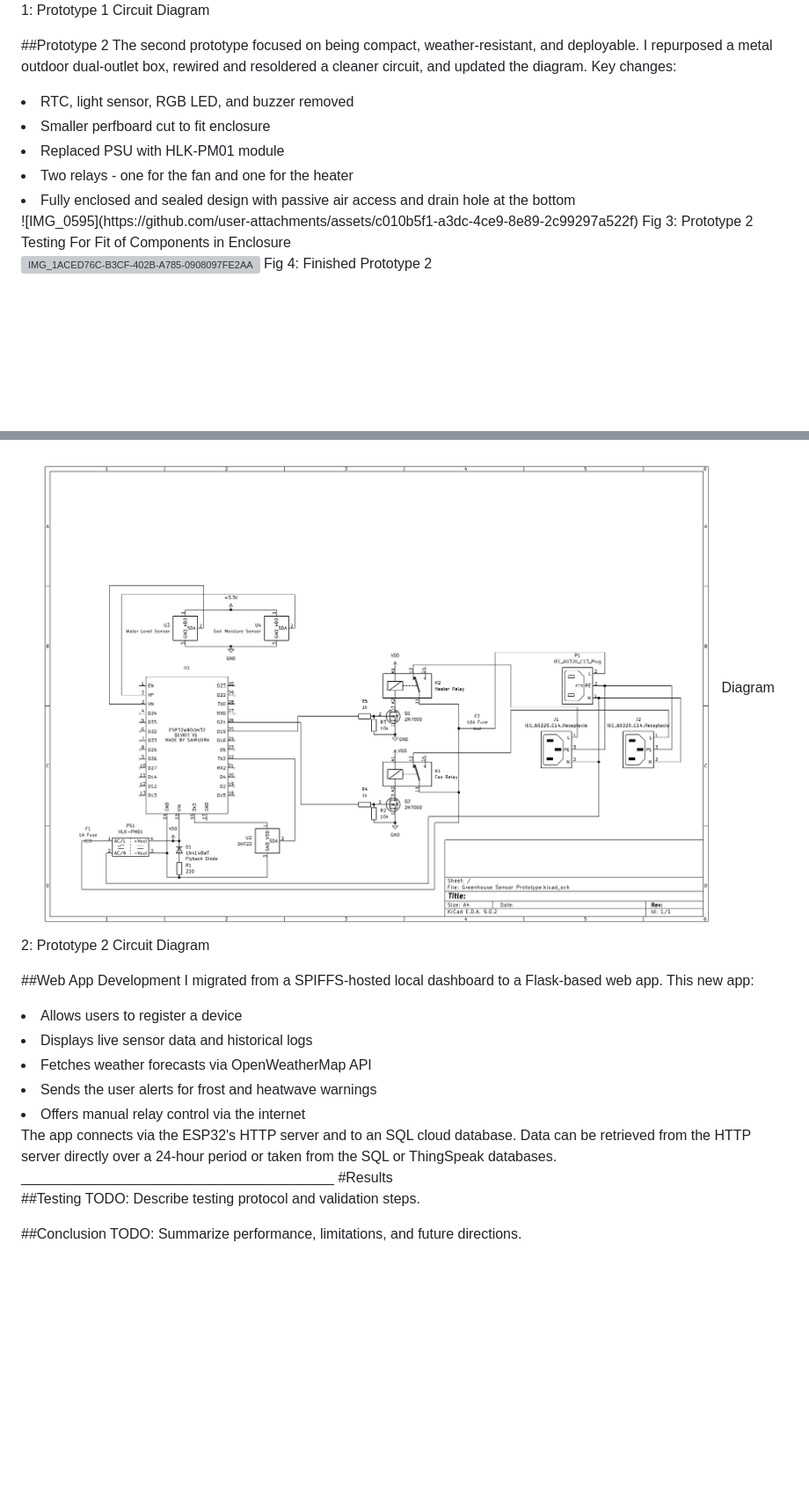
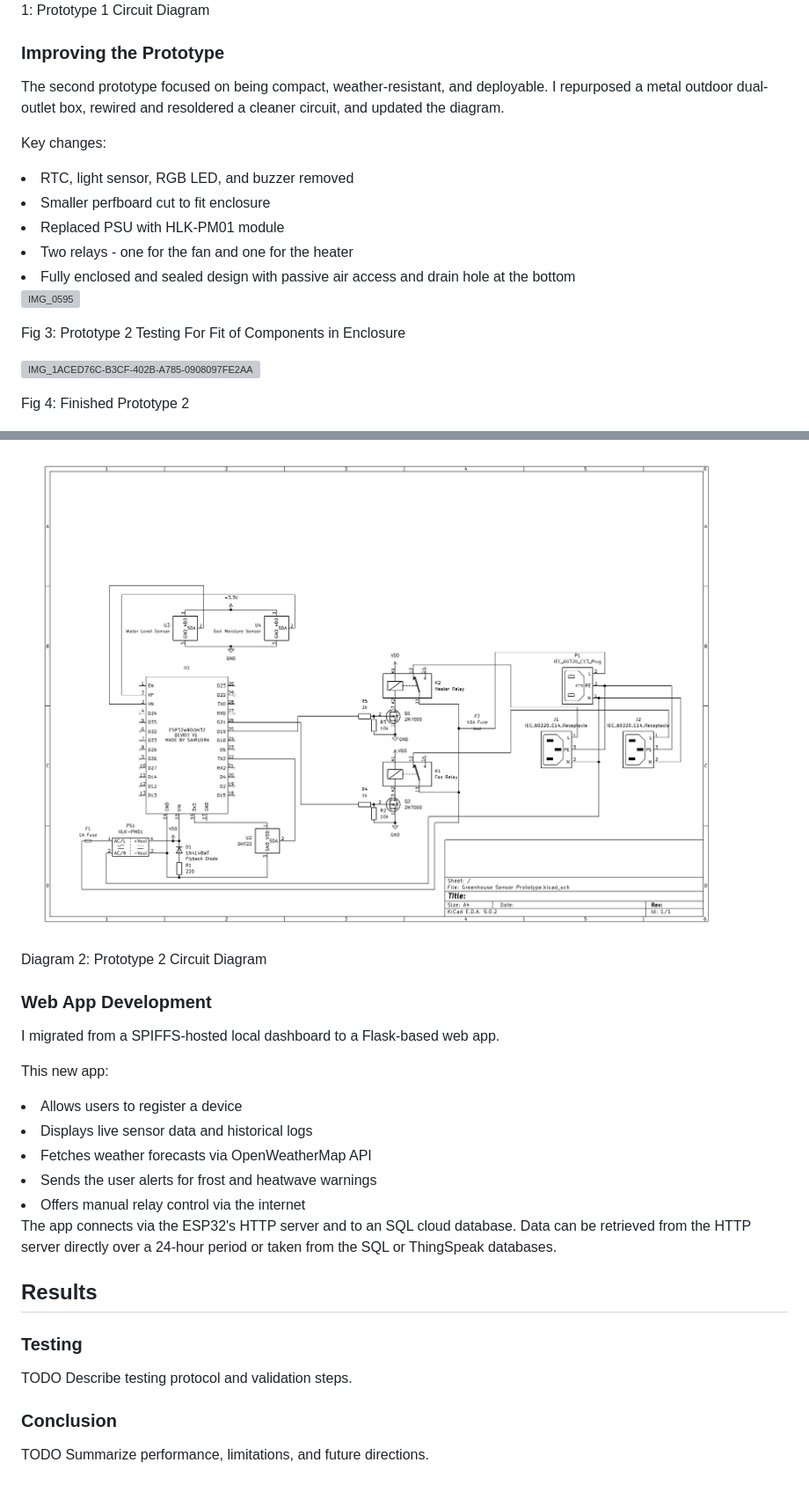
Before and after one commit to joshuaglenen/Greenhouse-Monitor, a Markdown page: README.md, 2 parts joined by grey strips. Shown at 88% size. GitHub-like rendering; blank space fills up the shorter version; grey boxes are pictures that could not be loaded.

```diff
--- a/README.md
+++ b/README.md
@@ -55,36 +62,50 @@ Fig 2: Completed Prototype 1
 ![IMG](https://github.com/joshuaglenen/Greenhouse-Monitor/blob/main/prototype_1/Prototype_1_Circuit_Diagram.png)
 Diagram 1: Prototype 1 Circuit Diagram
 
-##Prototype 2
+
+### Improving the Prototype
+
 The second prototype focused on being compact, weather-resistant, and deployable. I repurposed a metal outdoor dual-outlet box, rewired and resoldered a cleaner circuit, and updated the diagram.
+
 Key changes:
 <li>RTC, light sensor, RGB LED, and buzzer removed</li>
 <li>Smaller perfboard cut to fit enclosure</li>
 <li>Replaced PSU with HLK-PM01 module</li>
 <li>Two relays - one for the fan and one for the heater</li>
 <li>Fully enclosed and sealed design with passive air access and drain hole at the bottom</li>
+
 ![IMG_0595](https://github.com/user-attachments/assets/c010b5f1-a3dc-4ce9-8e89-2c99297a522f)
+
 Fig 3: Prototype 2 Testing For Fit of Components in Enclosure
 
 ![IMG_1ACED76C-B3CF-402B-A785-0908097FE2AA](https://github.com/user-attachments/assets/e8aa3f8f-5f34-4bb3-8bb0-af1a2303a12f)
+
 Fig 4: Finished Prototype 2
 
 ![IMG](https://github.com/joshuaglenen/Greenhouse-Monitor/blob/main/prototype_2/Prototype_2_Circuit_Diagram.png)
+
 Diagram 2: Prototype 2 Circuit Diagram
 
-##Web App Development
-I migrated from a SPIFFS-hosted local dashboard to a Flask-based web app. This new app:
+
+### Web App Development
+
+I migrated from a SPIFFS-hosted local dashboard to a Flask-based web app.
+
+This new app:
 <li>Allows users to register a device</li>
 <li>Displays live sensor data and historical logs</li>
 <li>Fetches weather forecasts via OpenWeatherMap API</li>
 <li>Sends the user alerts for frost and heatwave warnings</li>
 <li>Offers manual relay control via the internet</li>
 The app connects via the ESP32's HTTP server and to an SQL cloud database. Data can be retrieved from the HTTP server directly over a 24-hour period or taken from the SQL or ThingSpeak databases.
-________________________________________
-#Results
 
-##Testing
-TODO: Describe testing protocol and validation steps.
 
-##Conclusion
-TODO: Summarize performance, limitations, and future directions.
+## Results
+
+### Testing
+
+TODO Describe testing protocol and validation steps.
+
+### Conclusion
+
+TODO Summarize performance, limitations, and future directions.
```
Also changed, not shown: other parts of README.md (+31 -24 lines).
